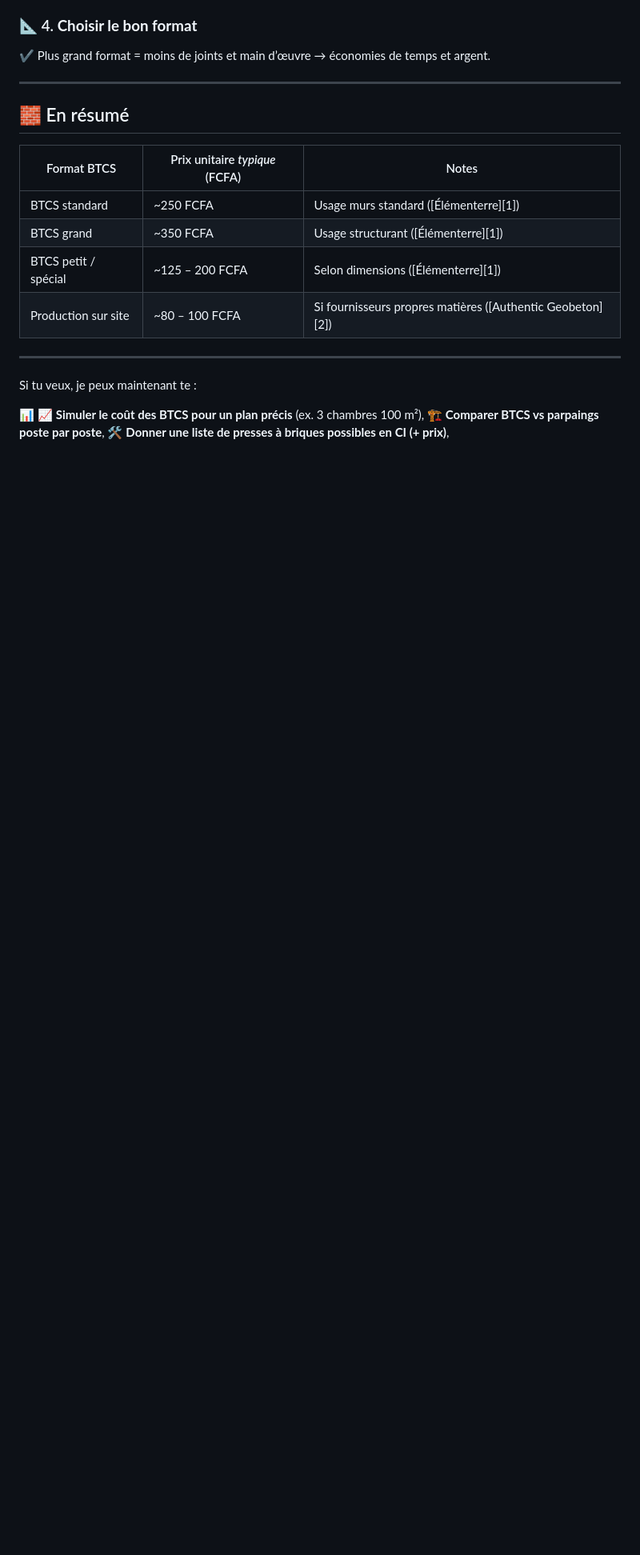
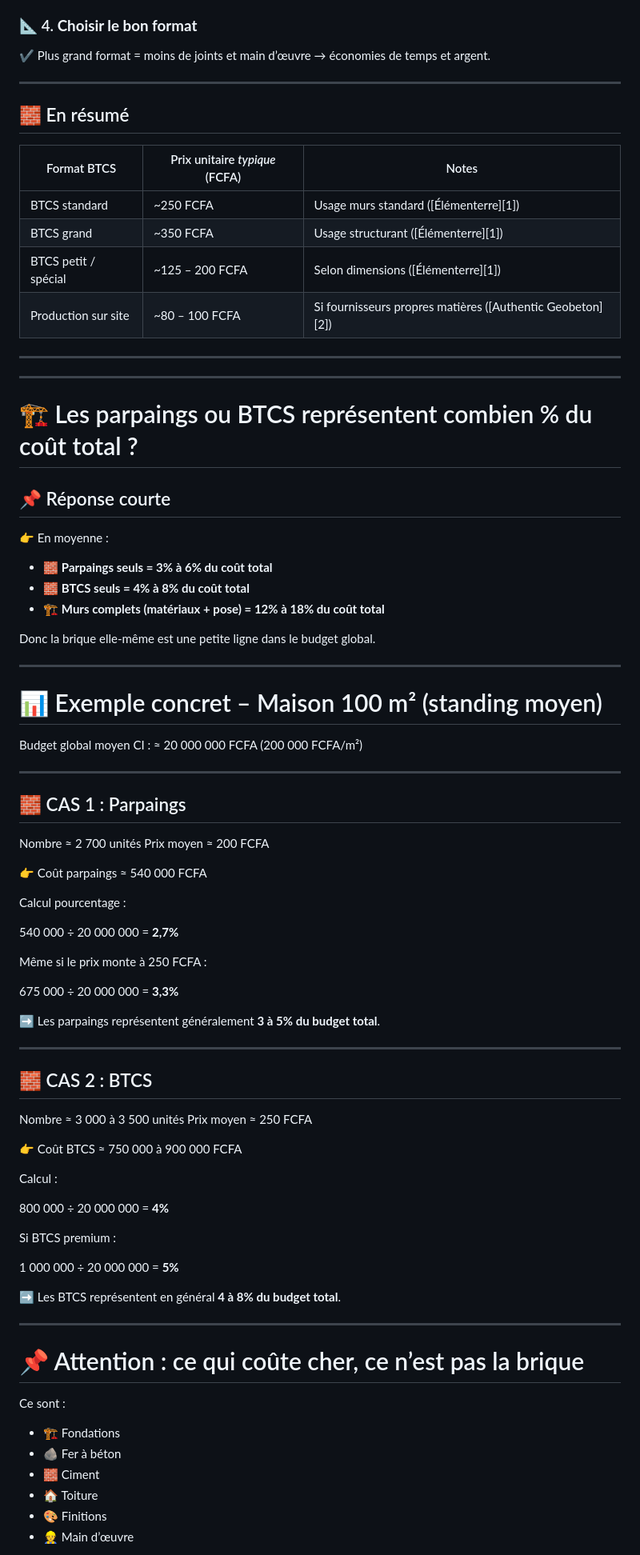
Before and after one commit to sanogotech/immobilierAgilePM, a Markdown page: AgileImmobilierSprint6Mois5M/StandingCoutRexTips.md, the part around one of its changes. Shown at 80% size. GitHub-like rendering; blank space fills up the shorter version.

```diff
--- a/AgileImmobilierSprint6Mois5M/StandingCoutRexTips.md
+++ b/AgileImmobilierSprint6Mois5M/StandingCoutRexTips.md
@@ -557,8 +557,77 @@ Exemple 100 m² → 500 000 à 600 000 FCFA
 
 ---
 
-Si tu veux, je peux maintenant te :
 
-📊 📈 **Simuler le coût des BTCS pour un plan précis** (ex. 3 chambres 100 m²),
-🏗️ **Comparer BTCS vs parpaings poste par poste**,
-🛠️ **Donner une liste de presses à briques possibles en CI (+ prix)**,
+---
+
+# 🏗️ Les parpaings ou BTCS représentent combien % du coût total ?
+
+## 📌 Réponse courte
+
+👉 En moyenne :
+
+* 🧱 **Parpaings seuls = 3% à 6% du coût total**
+* 🧱 **BTCS seuls = 4% à 8% du coût total**
+* 🏗️ **Murs complets (matériaux + pose) = 12% à 18% du coût total**
+
+Donc la brique elle-même est une petite ligne dans le budget global.
+
+---
+
+# 📊 Exemple concret – Maison 100 m² (standing moyen)
+
+Budget global moyen CI :
+≈ 20 000 000 FCFA
+(200 000 FCFA/m²)
+
+---
+
+## 🧱 CAS 1 : Parpaings
+
+Nombre ≈ 2 700 unités
+Prix moyen ≈ 200 FCFA
+
+👉 Coût parpaings ≈ 540 000 FCFA
+
+Calcul pourcentage :
+
+540 000 ÷ 20 000 000 = **2,7%**
+
+Même si le prix monte à 250 FCFA :
+
+675 000 ÷ 20 000 000 = **3,3%**
+
+➡️ Les parpaings représentent généralement **3 à 5% du budget total**.
+
+---
+
+## 🧱 CAS 2 : BTCS
+
+Nombre ≈ 3 000 à 3 500 unités
+Prix moyen ≈ 250 FCFA
+
+👉 Coût BTCS ≈ 750 000 à 900 000 FCFA
+
+Calcul :
+
+800 000 ÷ 20 000 000 = **4%**
+
+Si BTCS premium :
+
+1 000 000 ÷ 20 000 000 = **5%**
+
+➡️ Les BTCS représentent en général **4 à 8% du budget total**.
+
+---
+
+# 📌 Attention : ce qui coûte cher, ce n’est pas la brique
+
+Ce sont :
+
+* 🏗️ Fondations
+* 🪨 Fer à béton
+* 🧱 Ciment
+* 🏠 Toiture
+* 🎨 Finitions
+* 👷 Main d’œuvre
+
```
Also changed, not shown: other parts of AgileImmobilierSprint6Mois5M/StandingCoutRexTips.md (+44 -0 lines).
